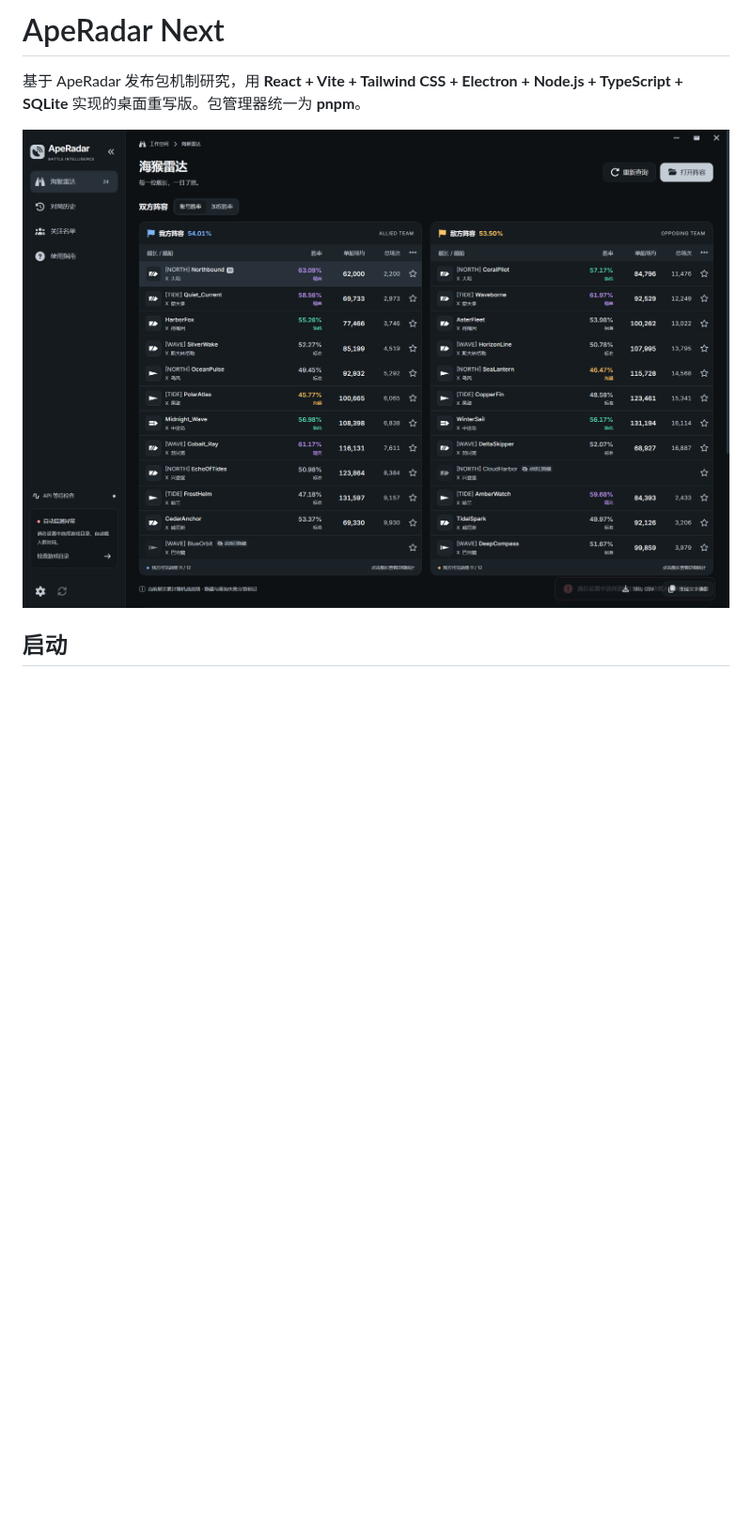
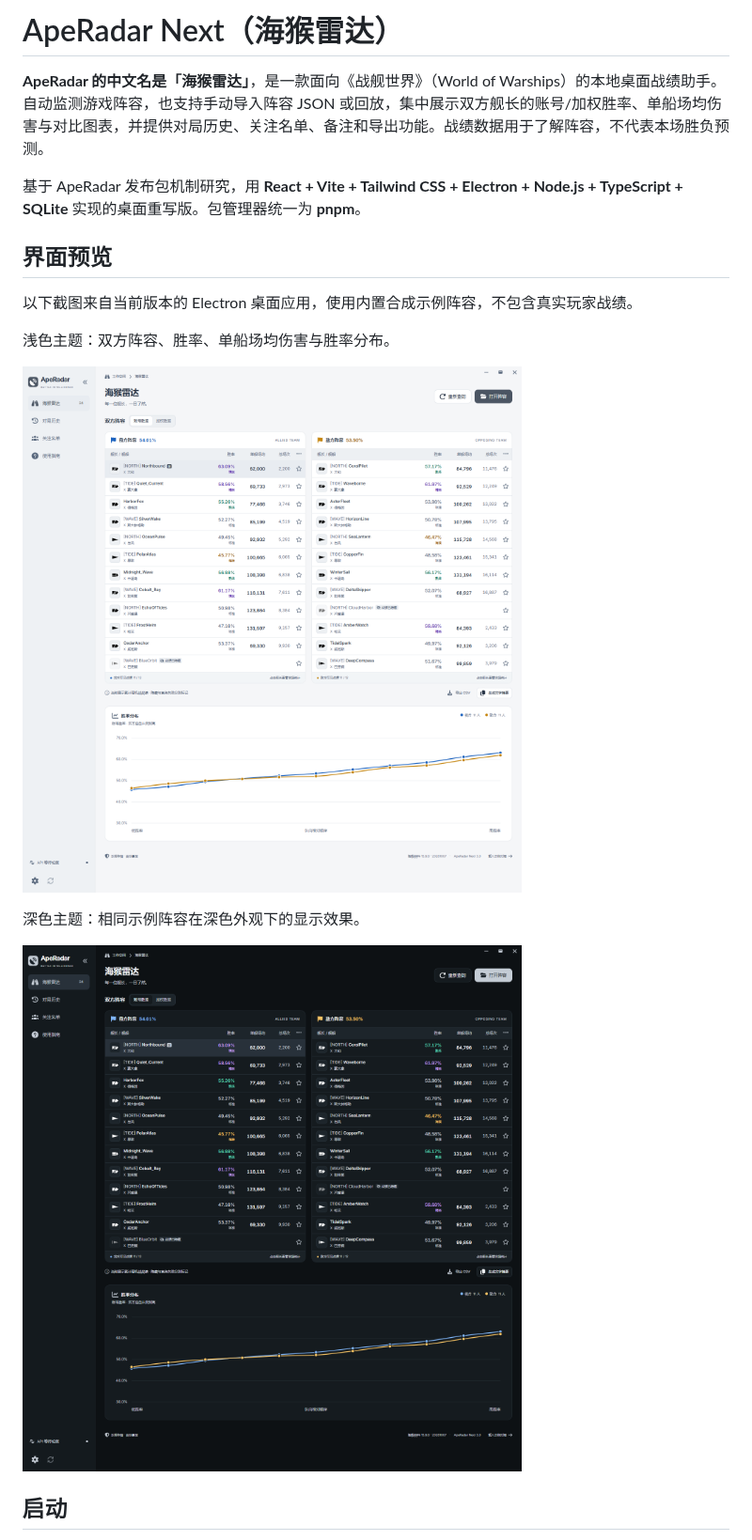
Before and after one commit to JamesFlare1212/ApeRadar, a Markdown page: README.md, the part around the change. Shown at 94% size. Rendered like a GitHub page; pictures changed too: artifacts/desktop-dark.png, artifacts/desktop-light.png; blank space fills up the shorter version.

Commit message:
Document the Chinese name and refresh desktop previews

```diff
--- a/README.md
+++ b/README.md
@@ -1,8 +1,20 @@
-# ApeRadar Next
+# ApeRadar Next（海猴雷达）
+
+**ApeRadar 的中文名是「海猴雷达」**，是一款面向《战舰世界》（World of Warships）的本地桌面战绩助手。自动监测游戏阵容，也支持手动导入阵容 JSON 或回放，集中展示双方舰长的账号/加权胜率、单船场均伤害与对比图表，并提供对局历史、关注名单、备注和导出功能。战绩数据用于了解阵容，不代表本场胜负预测。
 
 基于 ApeRadar 发布包机制研究，用 **React + Vite + Tailwind CSS + Electron + Node.js + TypeScript + SQLite** 实现的桌面重写版。包管理器统一为 **pnpm**。
 
-![浅色桌面界面](artifacts/desktop-light.png)
+## 界面预览
+
+以下截图来自当前版本的 Electron 桌面应用，使用内置合成示例阵容，不包含真实玩家战绩。
+
+浅色主题：双方阵容、胜率、单船场均伤害与胜率分布。
+
+![海猴雷达浅色主题：示例阵容与双方胜率分布](artifacts/desktop-light.png)
+
+深色主题：相同示例阵容在深色外观下的显示效果。
+
+![海猴雷达深色主题：示例阵容与双方胜率分布](artifacts/desktop-dark.png)
 
 ## 启动
 
```
